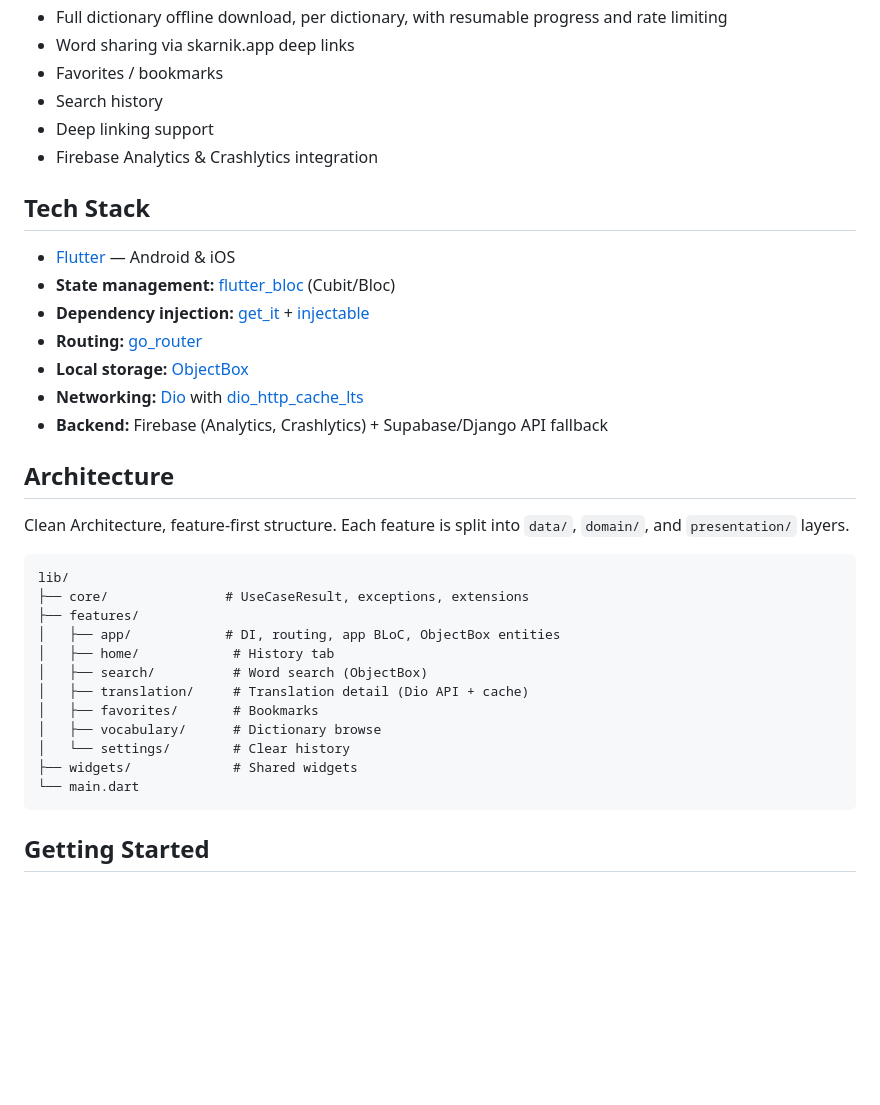
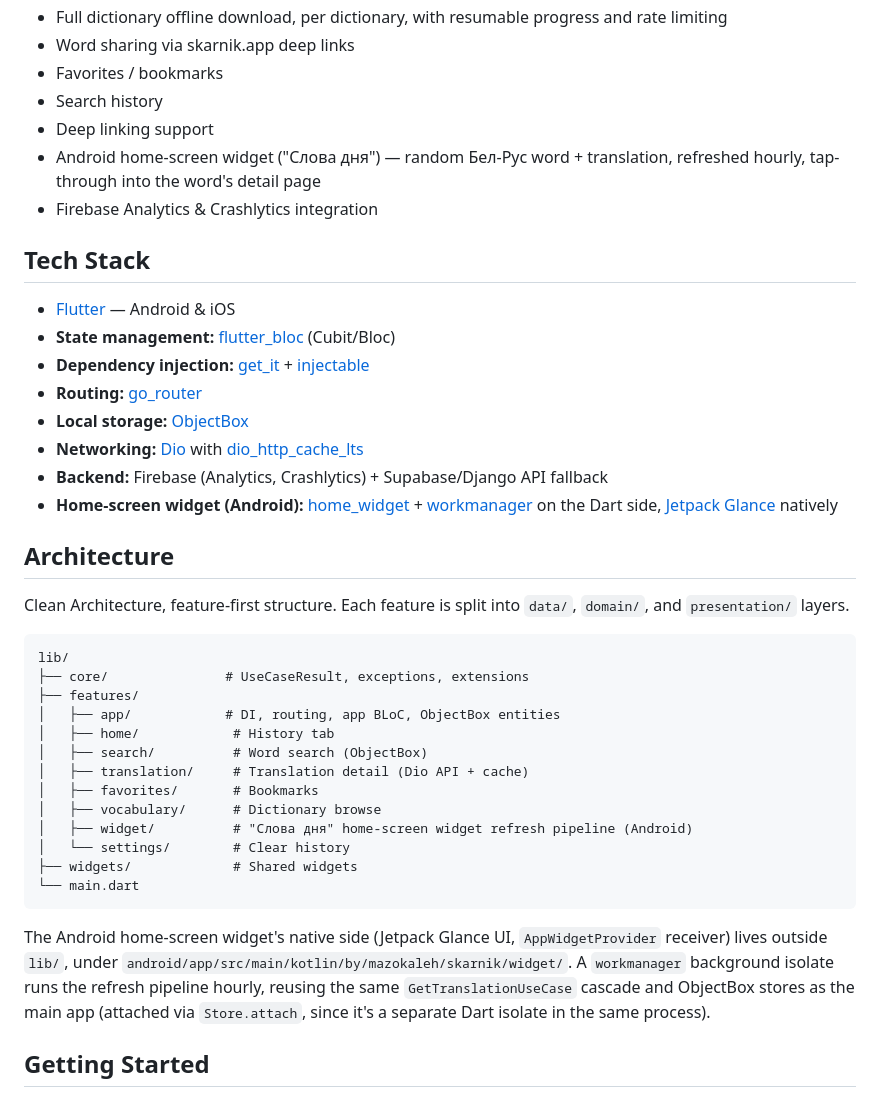
Before and after one commit to alehmazok/skarnik-flutter, a Markdown page: README.md, the part around the change. Drawn GitHub-style; blank space fills up the shorter version.

Commit message:
docs: document Android home-screen widget feature
Covers the new "Слова дня" widget in Features, Tech Stack, and
Architecture sections — Dart refresh pipeline location and the
native Glance side under android/.

Co-Authored-By: Claude Sonnet 5 <noreply@anthropic.com>
Claude-Session: https://claude.ai/code/session_0187T7oQK1x5RdaSFXRzuwJU

````diff
--- a/README.md
+++ b/README.md
@@ -32,6 +32,7 @@ Skarnik is a mobile dictionary app for Belarusian, offering word search, transla
 - Favorites / bookmarks
 - Search history
 - Deep linking support
+- Android home-screen widget ("Слова дня") — random Бел-Рус word + translation, refreshed hourly, tap-through into the word's detail page
 - Firebase Analytics & Crashlytics integration
 
 ## Tech Stack
@@ -43,6 +44,7 @@ Skarnik is a mobile dictionary app for Belarusian, offering word search, transla
 - **Local storage:** [ObjectBox](https://pub.dev/packages/objectbox)
 - **Networking:** [Dio](https://pub.dev/packages/dio) with [dio_http_cache_lts](https://pub.dev/packages/dio_http_cache_lts)
 - **Backend:** Firebase (Analytics, Crashlytics) + Supabase/Django API fallback
+- **Home-screen widget (Android):** [home_widget](https://pub.dev/packages/home_widget) + [workmanager](https://pub.dev/packages/workmanager) on the Dart side, [Jetpack Glance](https://developer.android.com/jetpack/androidx/releases/glance) natively
 
 ## Architecture
 
@@ -58,10 +60,13 @@ lib/
 │   ├── translation/     # Translation detail (Dio API + cache)
 │   ├── favorites/       # Bookmarks
 │   ├── vocabulary/      # Dictionary browse
+│   ├── widget/          # "Слова дня" home-screen widget refresh pipeline (Android)
 │   └── settings/        # Clear history
 ├── widgets/             # Shared widgets
 └── main.dart
 ```
+
+The Android home-screen widget's native side (Jetpack Glance UI, `AppWidgetProvider` receiver) lives outside `lib/`, under `android/app/src/main/kotlin/by/mazokaleh/skarnik/widget/`. A `workmanager` background isolate runs the refresh pipeline hourly, reusing the same `GetTranslationUseCase` cascade and ObjectBox stores as the main app (attached via `Store.attach`, since it's a separate Dart isolate in the same process).
 
 ## Getting Started
 
````
